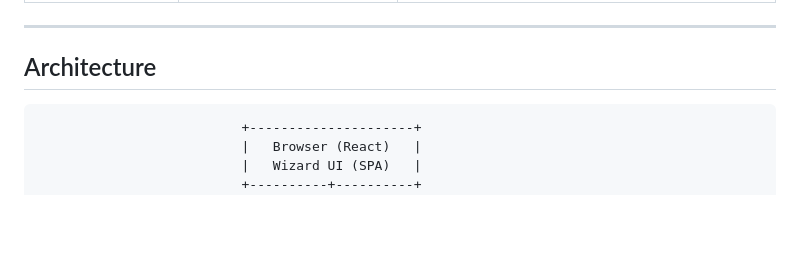
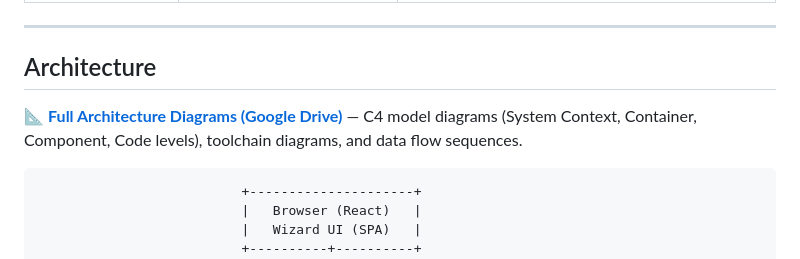
Before and after one commit to EudaLabs/HealthWithSevgi, a Markdown page: README.md, the part around the change. Drawn GitHub-style; blank space fills up the shorter version.

Commit message:
docs: add architecture diagrams Google Drive link to README

````diff
--- a/README.md
+++ b/README.md
@@ -139,6 +139,8 @@ All models are trained with balanced class weights where supported. Optional hyp
 ---
 
 ## Architecture
+
+📐 **[Full Architecture Diagrams (Google Drive)](https://drive.google.com/drive/folders/1AkMxaaPLizfPlfJDjkP7YISSiOEiL9tV?usp=sharing)** — C4 model diagrams (System Context, Container, Component, Code levels), toolchain diagrams, and data flow sequences.
 
 ```
                           +---------------------+
````
